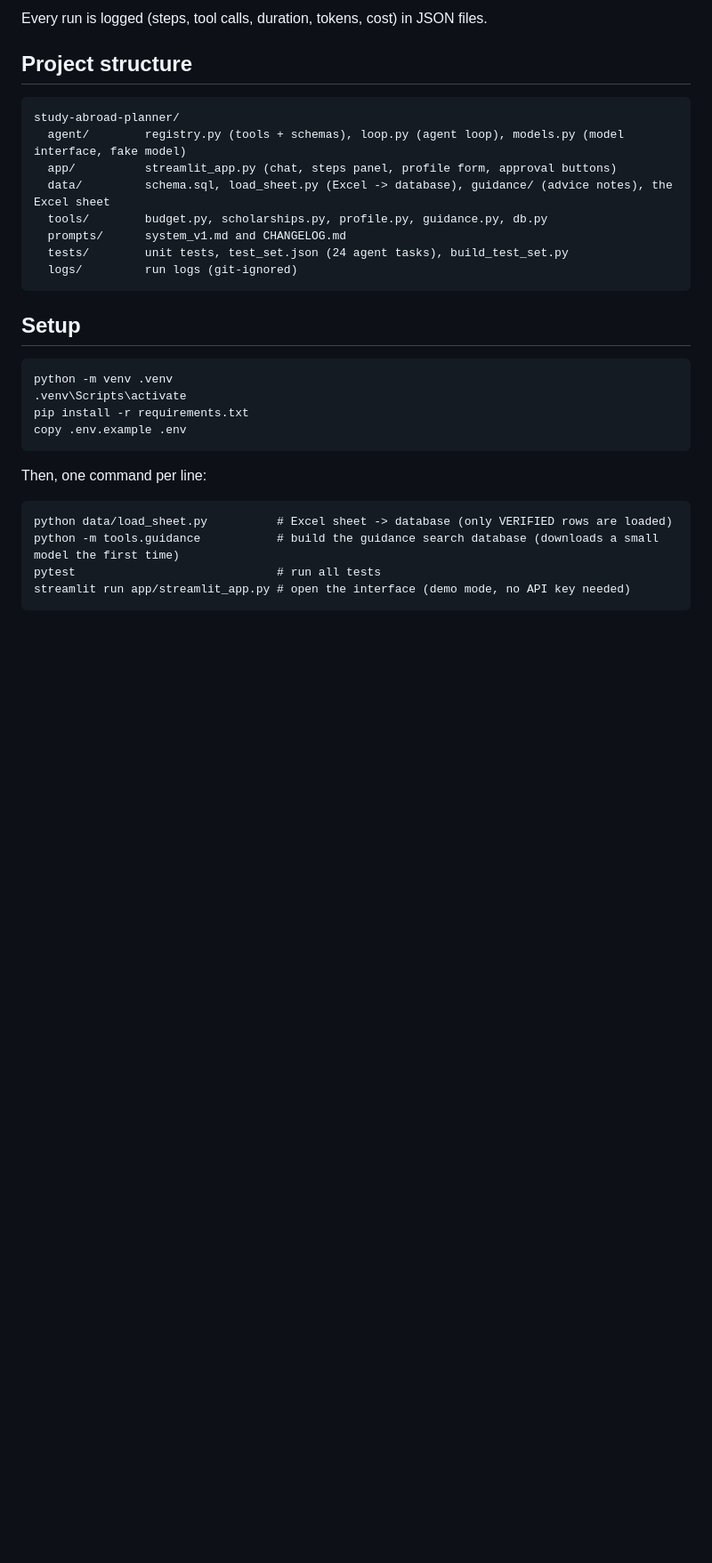
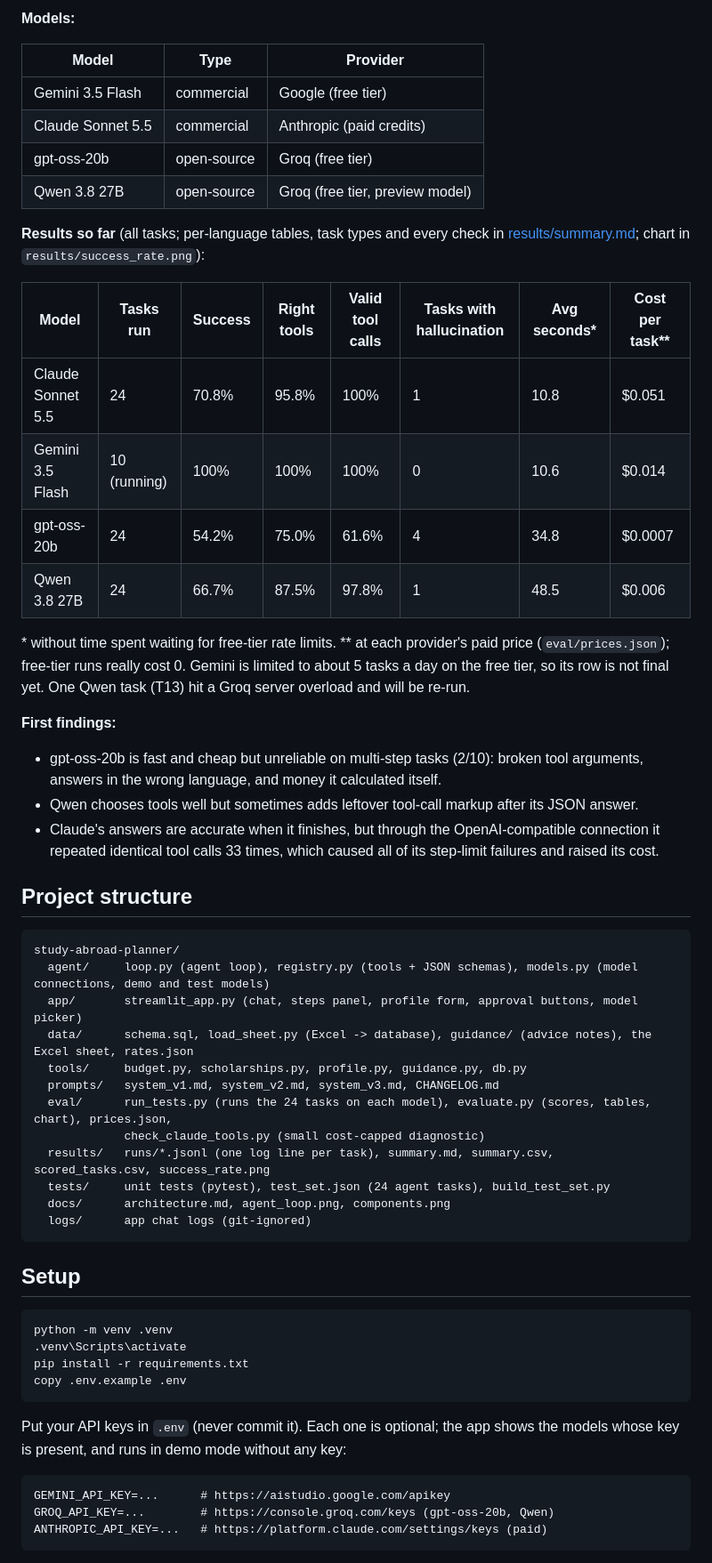
Before and after one commit to bakriyevaminaxatun-wq/study-abroad-planner, a Markdown page: README.md, the part around one of its changes. Shown at 89% size. Rendered like a GitHub page; blank space fills up the shorter version.

````diff
--- a/README.md
+++ b/README.md
@@ -84,17 +82,45 @@ Three or more models are compared with the same prompt, tools and settings: at l
 
-Every run is logged (steps, tool calls, duration, tokens, cost) in JSON files.
+**Models:**
+
+| Model | Type | Provider |
+|---|---|---|
+| Gemini 3.5 Flash | commercial | Google (free tier) |
+| Claude Sonnet 5.5 | commercial | Anthropic (paid credits) |
+| gpt-oss-20b | open-source | Groq (free tier) |
+| Qwen 3.8 27B | open-source | Groq (free tier, preview model) |
+
+**Results so far** (all tasks; per-language tables, task types and every check in [results/summary.md](results/summary.md); chart in `results/success_rate.png`):
+
+| Model | Tasks run | Success | Right tools | Valid tool calls | Tasks with hallucination | Avg seconds* | Cost per task** |
+|---|---|---|---|---|---|---|---|
+| Claude Sonnet 5.5 | 24 | 70.8% | 95.8% | 100% | 1 | 10.8 | $0.051 |
+| Gemini 3.5 Flash | 10 (running) | 100% | 100% | 100% | 0 | 10.6 | $0.014 |
+| gpt-oss-20b | 24 | 54.2% | 75.0% | 61.6% | 4 | 34.8 | $0.0007 |
+| Qwen 3.8 27B | 24 | 66.7% | 87.5% | 97.8% | 1 | 48.5 | $0.006 |
+
+\* without time spent waiting for free-tier rate limits. \*\* at each provider's paid price (`eval/prices.json`); free-tier runs really cost 0.
+Gemini is limited to about 5 tasks a day on the free tier, so its row is not final yet. One Qwen task (T13) hit a Groq server overload and will be re-run.
+
+**First findings:**
+- gpt-oss-20b is fast and cheap but unreliable on multi-step tasks (2/10): broken tool arguments, answers in the wrong language, and money it calculated itself.
+- Qwen chooses tools well but sometimes adds leftover tool-call markup after its JSON answer.
+- Claude's answers are accurate when it finishes, but through the OpenAI-compatible connection it repeated identical tool calls 33 times, which caused all of its step-limit failures and raised its cost.
 
 ## Project structure
 
 ```
 study-abroad-planner/
-  agent/        registry.py (tools + schemas), loop.py (agent loop), models.py (model interface, fake model)
-  app/          streamlit_app.py (chat, steps panel, profile form, approval buttons)
-  data/         schema.sql, load_sheet.py (Excel -> database), guidance/ (advice notes), the Excel sheet
-  tools/        budget.py, scholarships.py, profile.py, guidance.py, db.py
-  prompts/      system_v1.md and CHANGELOG.md
-  tests/        unit tests, test_set.json (24 agent tasks), build_test_set.py
-  logs/         run logs (git-ignored)
+  agent/     loop.py (agent loop), registry.py (tools + JSON schemas), models.py (model connections, demo and test models)
+  app/       streamlit_app.py (chat, steps panel, profile form, approval buttons, model picker)
+  data/      schema.sql, load_sheet.py (Excel -> database), guidance/ (advice notes), the Excel sheet, rates.json
+  tools/     budget.py, scholarships.py, profile.py, guidance.py, db.py
+  prompts/   system_v1.md, system_v2.md, system_v3.md, CHANGELOG.md
+  eval/      run_tests.py (runs the 24 tasks on each model), evaluate.py (scores, tables, chart), prices.json,
+             check_claude_tools.py (small cost-capped diagnostic)
+  results/   runs/*.jsonl (one log line per task), summary.md, summary.csv, scored_tasks.csv, success_rate.png
+  tests/     unit tests (pytest), test_set.json (24 agent tasks), build_test_set.py
+  docs/      architecture.md, agent_loop.png, components.png
+  logs/      app chat logs (git-ignored)
 ```
 
 ## Setup
@@ -106,12 +132,11 @@ pip install -r requirements.txt
 copy .env.example .env
 ```
 
-Then, one command per line:
+Put your API keys in `.env` (never commit it). Each one is optional; the app shows the models whose key is present, and runs in demo mode without any key:
 
 ```
-python data/load_sheet.py          # Excel sheet -> database (only VERIFIED rows are loaded)
-python -m tools.guidance           # build the guidance search database (downloads a small model the first time)
-pytest                             # run all tests
-streamlit run app/streamlit_app.py # open the interface (demo mode, no API key needed)
+GEMINI_API_KEY=...      # https://aistudio.google.com/apikey
+GROQ_API_KEY=...        # https://console.groq.com/keys (gpt-oss-20b, Qwen)
+ANTHROPIC_API_KEY=...   # https://platform.claude.com/settings/keys (paid)
 ```
 
````
Also changed, not shown: other parts of README.md (+58 -44 lines), docs/architecture.md (added, +25 -0 lines), docs/agent_loop.png (added), docs/components.png (added), 10 other files.
